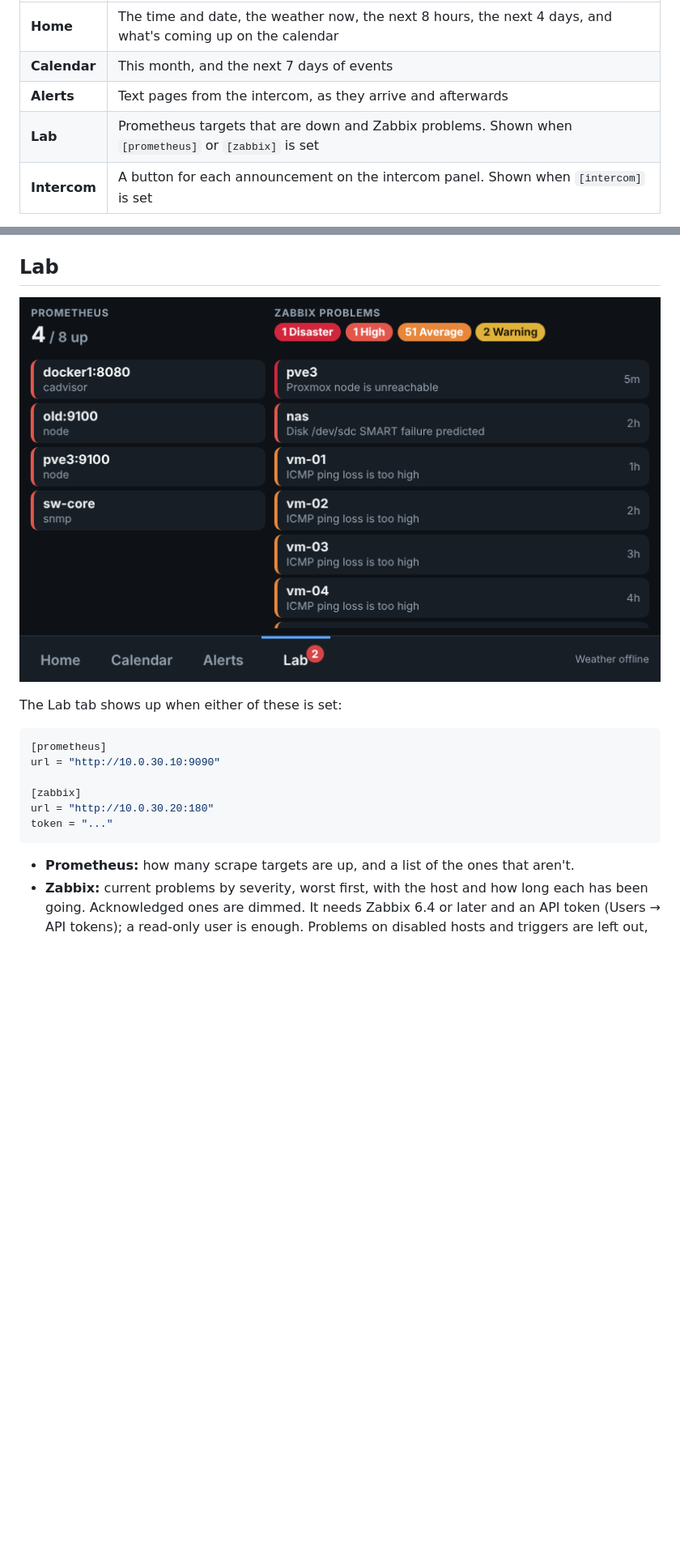
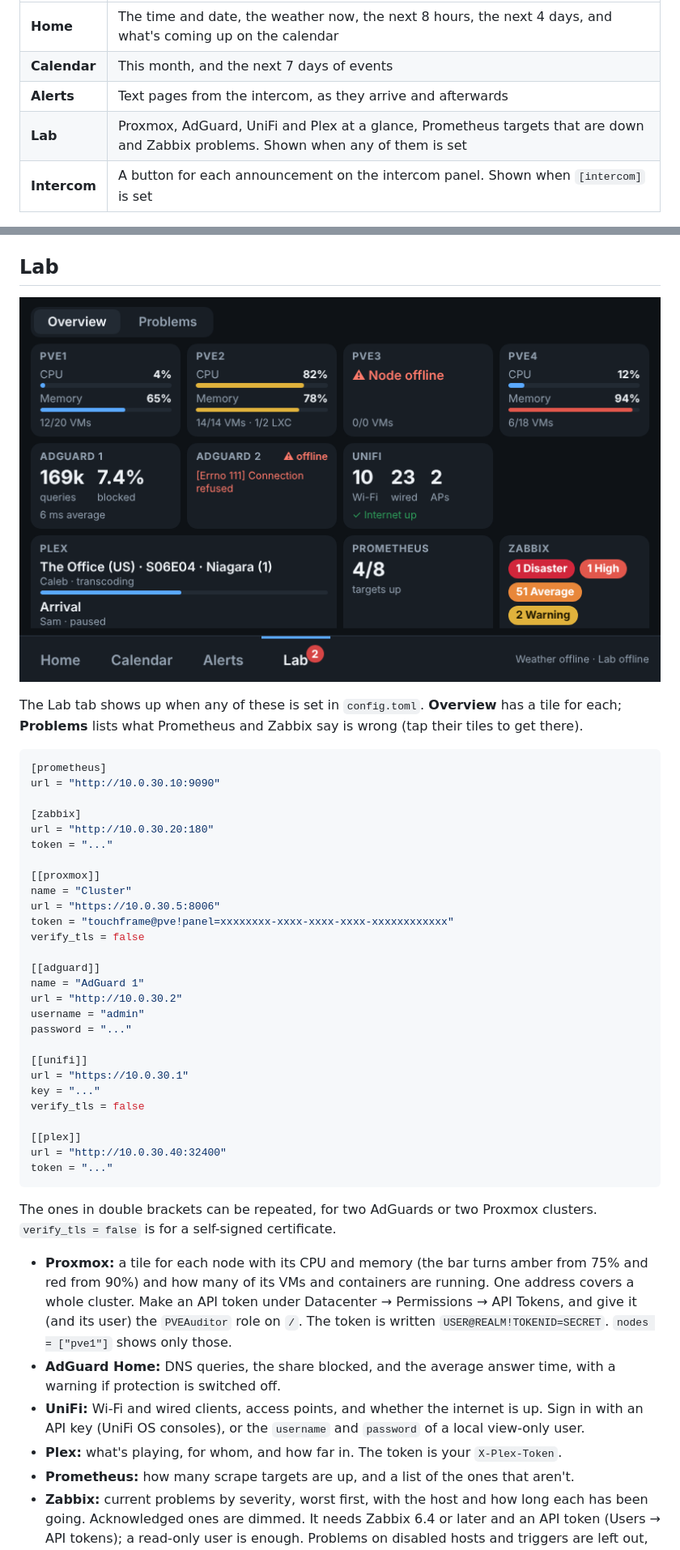
Before and after one commit to nathanbent/TouchFrame, a Markdown page: README.md, 2 parts joined by grey strips. Shown at 81% size. Drawn GitHub-style; pictures changed too: docs/lab.png; blank space fills up the shorter version.

````diff
--- a/README.md
+++ b/README.md
@@ -9,7 +9,7 @@ A home dashboard for the Raspberry Pi Touch Display (7", 800×480): the time, we
 | **Home** | The time and date, the weather now, the next 8 hours, the next 4 days, and what's coming up on the calendar |
 | **Calendar** | This month, and the next 7 days of events |
 | **Alerts** | Text pages from the intercom, as they arrive and afterwards |
-| **Lab** | Prometheus targets that are down and Zabbix problems. Shown when `[prometheus]` or `[zabbix]` is set |
+| **Lab** | Proxmox, AdGuard, UniFi and Plex at a glance, Prometheus targets that are down and Zabbix problems. Shown when any of them is set |
 | **Intercom** | A button for each announcement on the intercom panel. Shown when `[intercom]` is set |
 
 The screen goes back to Home after two minutes untouched.
@@ -142,7 +142,7 @@ Other machines can only post webhooks. They can't open the dashboard (which has
 
 ![The Lab tab](docs/lab.png)
 
-The Lab tab shows up when either of these is set:
+The Lab tab shows up when any of these is set in `config.toml`. **Overview** has a tile for each; **Problems** lists what Prometheus and Zabbix say is wrong (tap their tiles to get there).
 
 ```toml
 [prometheus]
@@ -151,8 +151,35 @@ url = "http://10.0.30.10:9090"
 [zabbix]
 url = "http://10.0.30.20:180"
 token = "..."
+
+[[proxmox]]
+name = "Cluster"
+url = "https://10.0.30.5:8006"
+token = "touchframe@pve!panel=xxxxxxxx-xxxx-xxxx-xxxx-xxxxxxxxxxxx"
+verify_tls = false
+
+[[adguard]]
+name = "AdGuard 1"
+url = "http://10.0.30.2"
+username = "admin"
+password = "..."
+
+[[unifi]]
+url = "https://10.0.30.1"
+key = "..."
+verify_tls = false
+
+[[plex]]
+url = "http://10.0.30.40:32400"
+token = "..."
 ```
 
+The ones in double brackets can be repeated, for two AdGuards or two Proxmox clusters. `verify_tls = false` is for a self-signed certificate.
+
+- **Proxmox:** a tile for each node with its CPU and memory (the bar turns amber from 75% and red from 90%) and how many of its VMs and containers are running. One address covers a whole cluster. Make an API token under Datacenter → Permissions → API Tokens, and give it (and its user) the `PVEAuditor` role on `/`. The token is written `USER@REALM!TOKENID=SECRET`. `nodes = ["pve1"]` shows only those.
+- **AdGuard Home:** DNS queries, the share blocked, and the average answer time, with a warning if protection is switched off.
+- **UniFi:** Wi-Fi and wired clients, access points, and whether the internet is up. Sign in with an API key (UniFi OS consoles), or the `username` and `password` of a local view-only user.
+- **Plex:** what's playing, for whom, and how far in. The token is your `X-Plex-Token`.
 - **Prometheus:** how many scrape targets are up, and a list of the ones that aren't.
 - **Zabbix:** current problems by severity, worst first, with the host and how long each has been going. Acknowledged ones are dimmed. It needs Zabbix 6.4 or later and an API token (Users → API tokens); a read-only user is enough. Problems on disabled hosts and triggers are left out, as on Zabbix's own dashboard.
 - The tab's badge counts High and Disaster problems.
````
Also changed, not shown: other parts of README.md (+4 -1 lines), docs/lab-problems.png (added), 7 other files.
